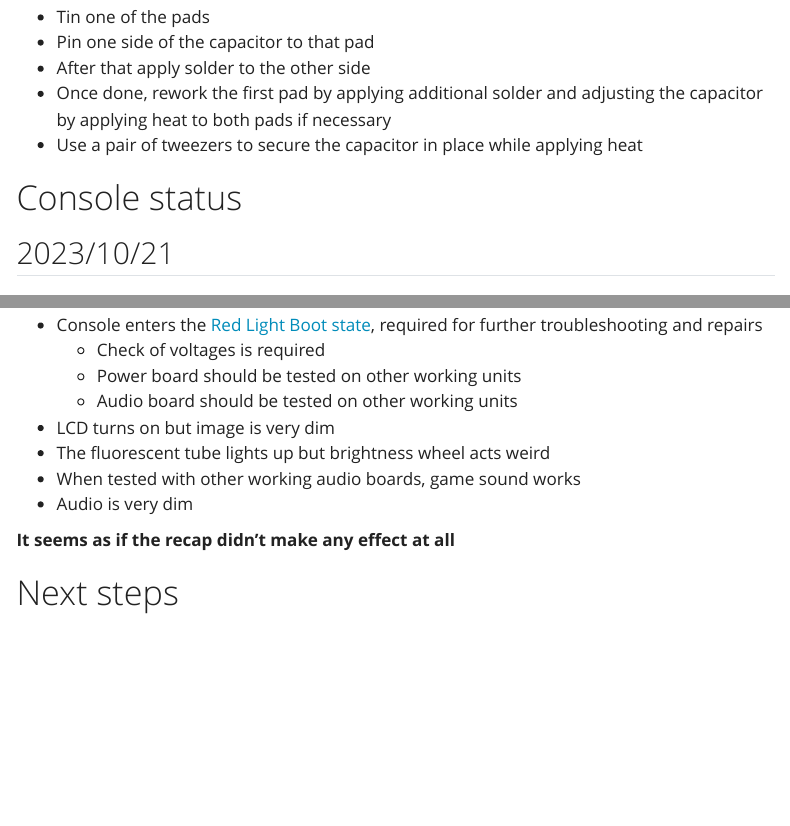
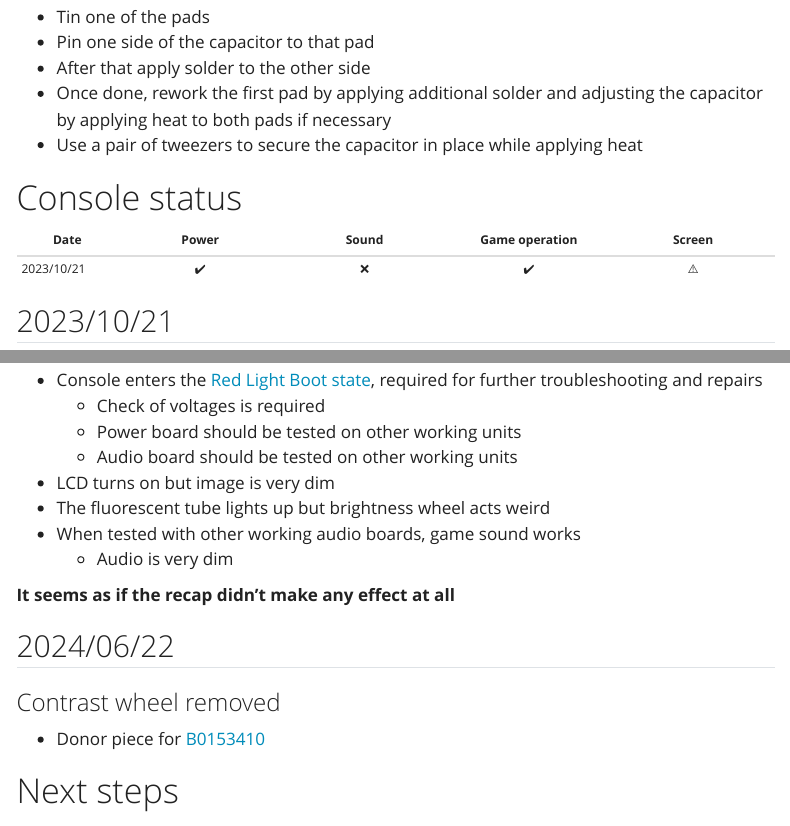
Before and after one commit to ProtossGP32/retrodev-docs, a Quarto document (docs/repairs/SEGA/Game Gear/VA0-B0097296.qmd): the page in a window 1100 px wide, from 5880 px down, and a second part further down, joined at a grey line. Rendered offline with R 4.5, knitr and Pandoc in place of Quarto, with nearby package versions; menus at the side of the page are left out.

Commit message:
upd: add Status table to each repair entry with emojis

```diff
--- a/docs/repairs/SEGA/Game Gear/VA0-B0097296.qmd
+++ b/docs/repairs/SEGA/Game Gear/VA0-B0097296.qmd
@@ -226,6 +226,11 @@ The soldering technique used this time consisted on the following steps:
 - Use a pair of tweezers to secure the capacitor in place while applying heat
 
 # Console status
+
+| Date | Power | Sound | Game operation | Screen |
+| --- | :---: | :---: | :---: | :---: |
+| 2023/10/21 | :heavy_check_mark: | ❌ | :heavy_check_mark: | :warning: |
+
 ## 2023/10/21
 ### Repairing time
 - 11 hours 20 minutes
@@ -238,10 +243,13 @@ The soldering technique used this time consisted on the following steps:
 - LCD turns on but image is very dim
 - The fluorescent tube lights up but brightness wheel acts weird
 - When tested with other working audio boards, game sound works
-- Audio is very dim
+  - Audio is very dim
 
 **It seems as if the recap didn't make any effect at all**
 
+## 2024/06/22
+### Contrast wheel removed
+- Donor piece for [B0153410](VA0-B0153410.qmd)
 
 # Next steps
 ## Further checks on audio board
--- a/docs/repairs/SEGA/Game Gear/VA0-B0126683.qmd
+++ b/docs/repairs/SEGA/Game Gear/VA0-B0126683.qmd
@@ -87,6 +87,11 @@ If a leg is stubbornly stuck, use some desoldering wick with new solder and a lo
 Some capacitor pads presented a huge amount of corrosion, making it a little bit difficult to reheat and clean them. Before applying any heat to the corroded pads, **I applied some vinegar in order to neutralize as much as possible the leaked acids**. Using soldering paste proved to be quite useful in areas where the soldering iron could potentially melt plastic connectors, as its low-temp melting point made for quicker joins.
 
 # Console status
+
+| Date | Power | Sound | Game operation | Screen |
+| --- | :---: | :---: | :---: | :---: |
+| 2023/10/01 | :heavy_check_mark: | :heavy_check_mark: | :heavy_check_mark: | ❌ |
+
 ## 2023/10/01
 ### State on stable boot
 - Console enters the [Red Light Boot state](https://www.retrosix.wiki/getting-to-red-light-boot-game-gear), required for further troubleshooting and repairs
```
Also changed, not shown: docs/repairs/SEGA/Game Gear/VA0-B0160205.qmd (+5 -0 lines), docs/_quarto.yml.
